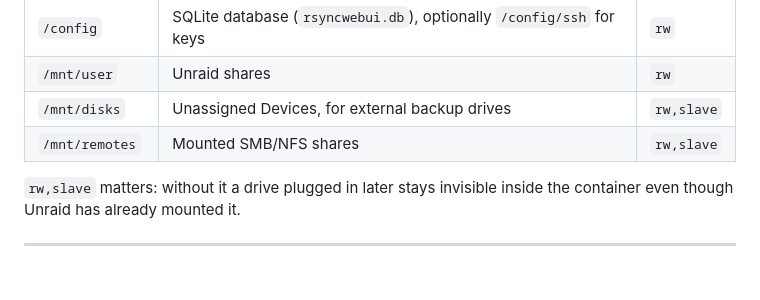
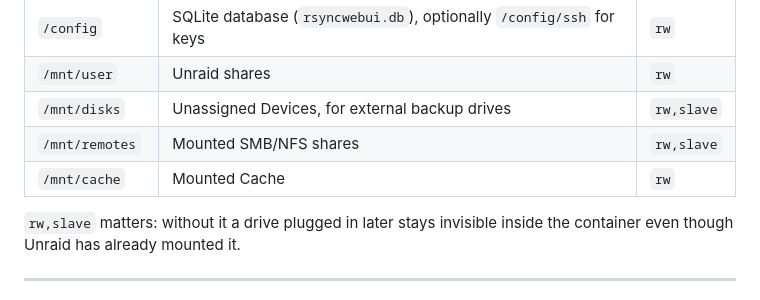
Before and after one commit to maschhoff/RsyncWebUi, a Markdown page: README.md, the part around the change. Rendered like a GitHub page.

Commit message:
Document mounted cache in README
Add information about mounted cache in README.

```diff
--- a/README.md
+++ b/README.md
@@ -83,6 +83,8 @@ The interface is then available at `http://<unraid-ip>:8080`.
 | `/mnt/user` | Unraid shares | `rw` |
 | `/mnt/disks` | Unassigned Devices, for external backup drives | `rw,slave` |
 | `/mnt/remotes` | Mounted SMB/NFS shares | `rw,slave` |
+| `/mnt/cache` | Mounted Cache | `rw` |
+
 
 `rw,slave` matters: without it a drive plugged in later stays invisible inside the container
 even though Unraid has already mounted it.
```
